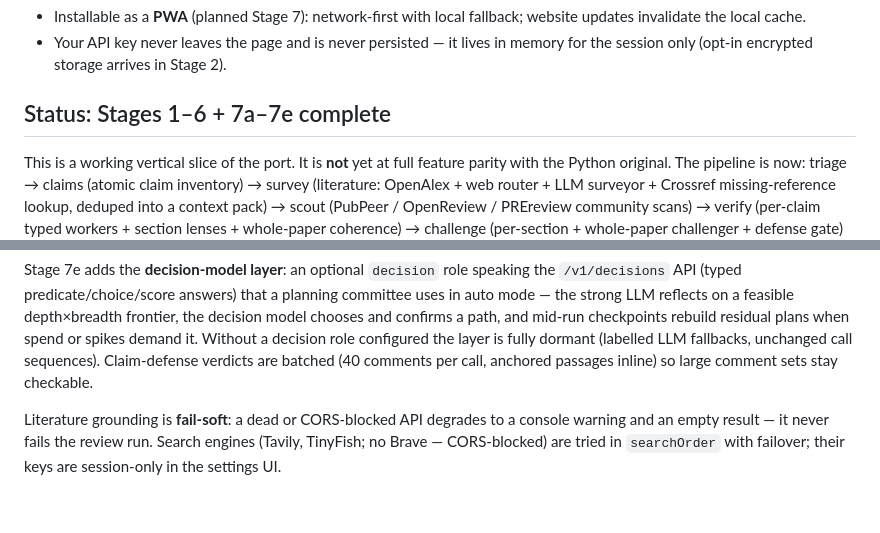
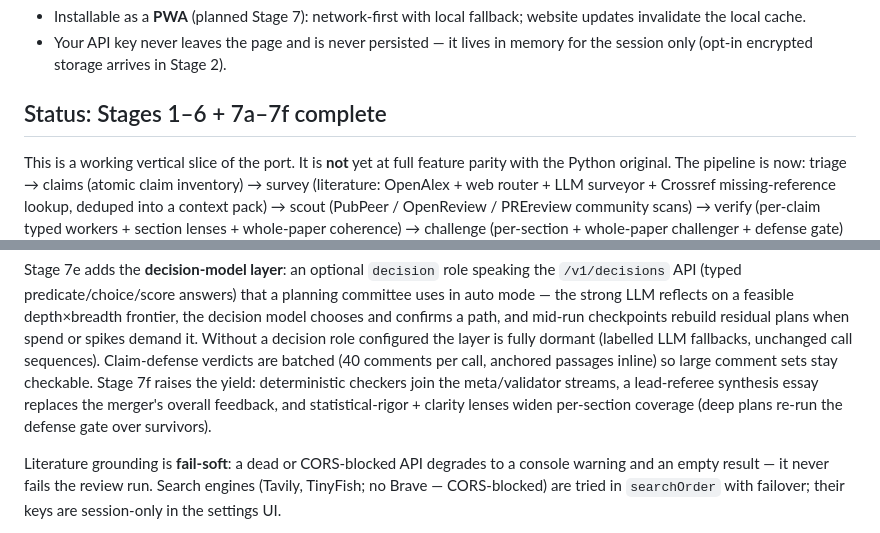
Before and after one commit to paluigi-moltis/open-referee-js, a Markdown page: README.md, 2 parts joined by grey strips. Drawn GitHub-style; blank space fills up the shorter version.

Commit message:
docs: stage 7f — checker merge, synthesis, lenses, second defense round (CHANGELOG, README status)

```diff
--- a/README.md
+++ b/README.md
@@ -12,7 +12,7 @@ CORS-open literature APIs: OpenAlex, Crossref, Tavily, TinyFish).
 - Your API key never leaves the page and is never persisted — it lives in
   memory for the session only (opt-in encrypted storage arrives in Stage 2).
 
-## Status: Stages 1–6 + 7a–7e complete
+## Status: Stages 1–6 + 7a–7f complete
 
 This is a working vertical slice of the port. It is **not** yet at full
 feature parity with the Python original. The pipeline is now:
@@ -74,7 +74,11 @@ confirms a path, and mid-run checkpoints rebuild residual plans when
 spend or spikes demand it. Without a decision role configured the layer
 is fully dormant (labelled LLM fallbacks, unchanged call sequences).
 Claim-defense verdicts are batched (40 comments per call, anchored
-passages inline) so large comment sets stay checkable.
+passages inline) so large comment sets stay checkable. Stage 7f raises
+the yield: deterministic checkers join the meta/validator streams, a
+lead-referee synthesis essay replaces the merger's overall feedback, and
+statistical-rigor + clarity lenses widen per-section coverage (deep
+plans re-run the defense gate over survivors).
 
 Literature grounding is **fail-soft**: a dead or CORS-blocked API degrades
 to a console warning and an empty result — it never fails the review run.
```
Also changed, not shown: CHANGELOG.md (+17 -0 lines).
